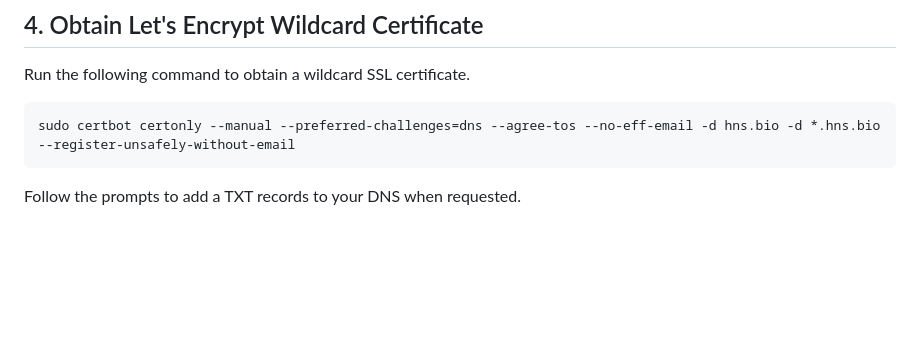
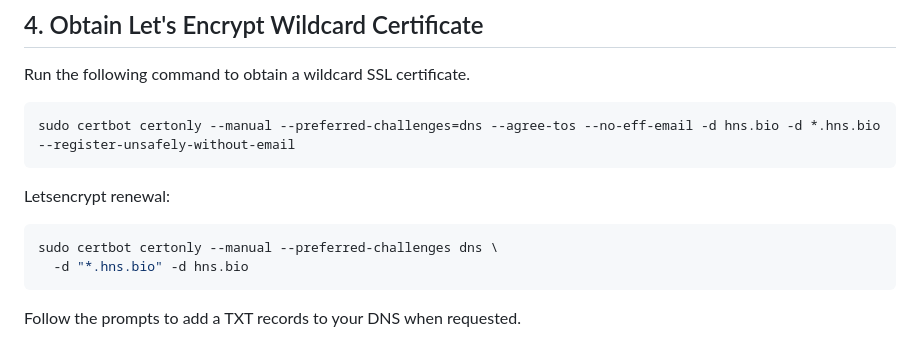
Before and after one commit to H4ckB4s3/hns-bio, a Markdown page: install/install.md, the part around the change. Rendered like a GitHub page; blank space fills up the shorter version.

````diff
--- a/install/install.md
+++ b/install/install.md
@@ -34,6 +34,12 @@ Run the following command to obtain a wildcard SSL certificate.
 
 ```bash
 sudo certbot certonly --manual --preferred-challenges=dns --agree-tos --no-eff-email -d hns.bio -d *.hns.bio --register-unsafely-without-email
+```
+
+Letsencrypt renewal:
+```bash
+sudo certbot certonly --manual --preferred-challenges dns \
+  -d "*.hns.bio" -d hns.bio
 ```
 
 Follow the prompts to add a TXT records to your DNS when requested.
````
